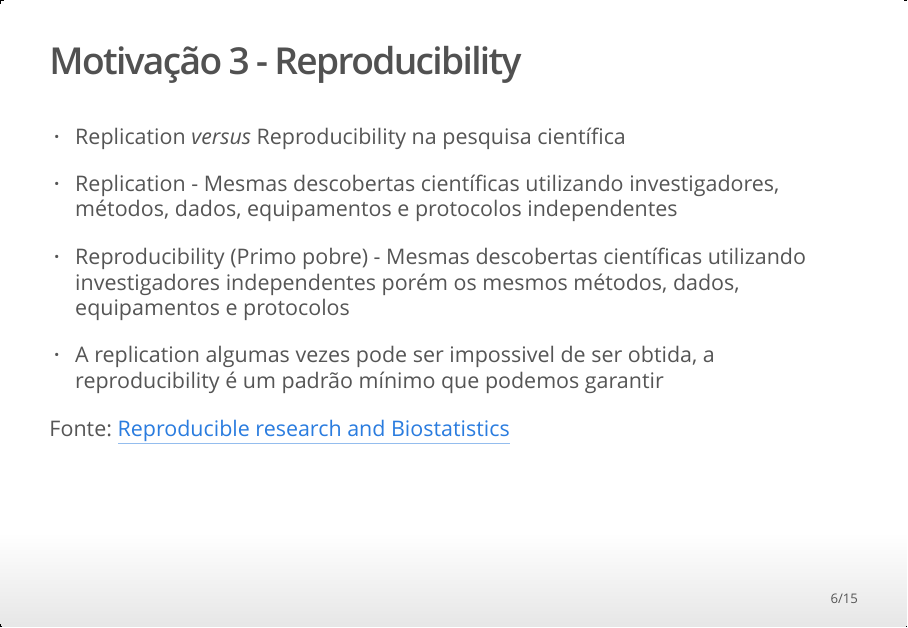
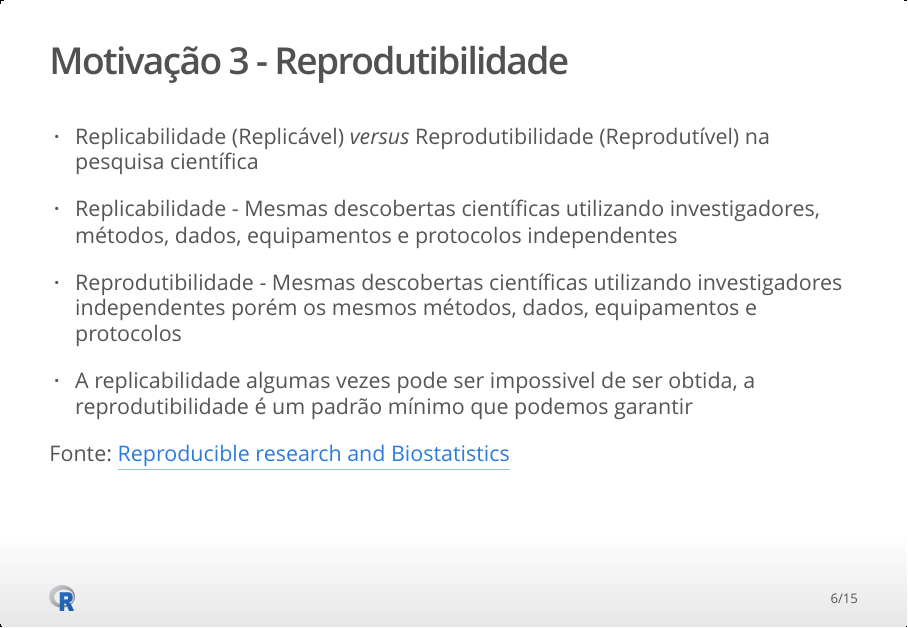
Before and after one commit to dcgf/apresentacao-projeto-reest, an R Markdown document (reest-presentation.Rmd): page 6 of 15. The pictures show the output file reest-presentation.html that the author committed with the source, opened offline.

Commit message:
change english words for portuguese

```diff
--- a/reest-presentation.Rmd
+++ b/reest-presentation.Rmd
@@ -91,23 +91,23 @@ Fonte: [Spreadsheet Addiction](http://www.burns-stat.com/documents/tutorials/spr
 - diminuição do número de erros decorrentes de intervenção manual
 </div>
 
-## Motivação 3 - Reproducibility
+## Motivação 3 - Reprodutibilidade
 
-- Replication *versus* Reproducibility na pesquisa científica
+- Replicabilidade (Replicável) *versus* Reprodutibilidade (Reprodutível) na pesquisa científica
 
-- Replication - Mesmas descobertas científicas utilizando investigadores, métodos, dados, equipamentos e protocolos independentes
+- Replicabilidade - Mesmas descobertas científicas utilizando investigadores, métodos, dados, equipamentos e protocolos independentes
 
-- Reproducibility (Primo pobre) - Mesmas descobertas científicas utilizando investigadores independentes porém os mesmos métodos, dados, equipamentos e protocolos
+- Reprodutibilidade - Mesmas descobertas científicas utilizando investigadores independentes porém os mesmos métodos, dados, equipamentos e protocolos
 
-- A replication algumas vezes pode ser impossivel de ser obtida, a reproducibility é um padrão mínimo que podemos garantir
+- A replicabilidade algumas vezes pode ser impossivel de ser obtida, a reprodutibilidade é um padrão mínimo que podemos garantir
 
 Fonte: [Reproducible research and Biostatistics](http://biostatistics.oxfordjournals.org/content/10/3/405.full)
 
 <div class="notes">
 
-- replication na reestimativa - SEF e SEPLAG chegam no mesmo número para o déficit usando processos e metodologias diferentes
+- Replicabilidade na reestimativa - SEF e SEPLAG chegam no mesmo número para o déficit usando processos e metodologias diferentes
 
-- reproducibility - SEF consegue reproduzir o número do déficit da SEPLAG usando o mesmo processo e metodologia
+- Reprodutibilidade - SEF consegue reproduzir o número do déficit da SEPLAG usando o mesmo processo e metodologia
 </div>
 
 ## Motivação 4 - Computação e Software
```
Also changed, not shown: reest-presentation.html.
